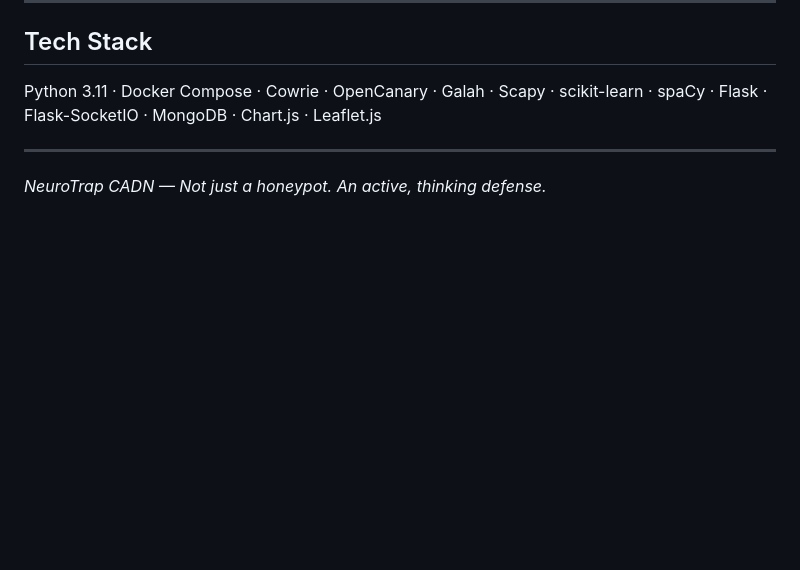
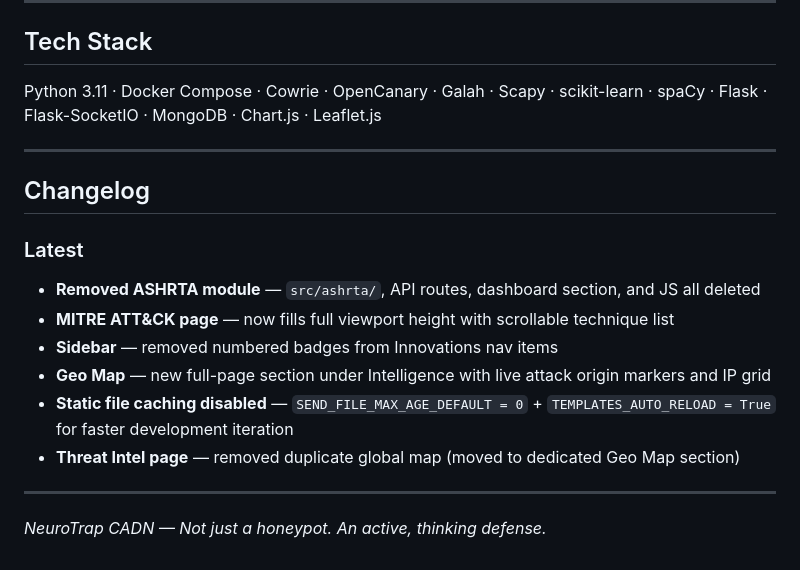
Before and after one commit to FBI-ZEZO03/NeuroTrap, a Markdown page: neurotrap/README.md, the part around one of its changes. GitHub-like rendering; blank space fills up the shorter version.

```diff
--- a/neurotrap/README.md
+++ b/neurotrap/README.md
@@ -241,4 +300,16 @@ scikit-learn · spaCy · Flask · Flask-SocketIO · MongoDB · Chart.js · Leafl
 
 ---
 
+## Changelog
+
+### Latest
+- **Removed ASHRTA module** — `src/ashrta/`, API routes, dashboard section, and JS all deleted
+- **MITRE ATT&CK page** — now fills full viewport height with scrollable technique list
+- **Sidebar** — removed numbered badges from Innovations nav items
+- **Geo Map** — new full-page section under Intelligence with live attack origin markers and IP grid
+- **Static file caching disabled** — `SEND_FILE_MAX_AGE_DEFAULT = 0` + `TEMPLATES_AUTO_RELOAD = True` for faster development iteration
+- **Threat Intel page** — removed duplicate global map (moved to dedicated Geo Map section)
+
+---
+
 *NeuroTrap CADN — Not just a honeypot. An active, thinking defense.*
```
Also changed, not shown: other parts of neurotrap/README.md (+71 -12 lines).
